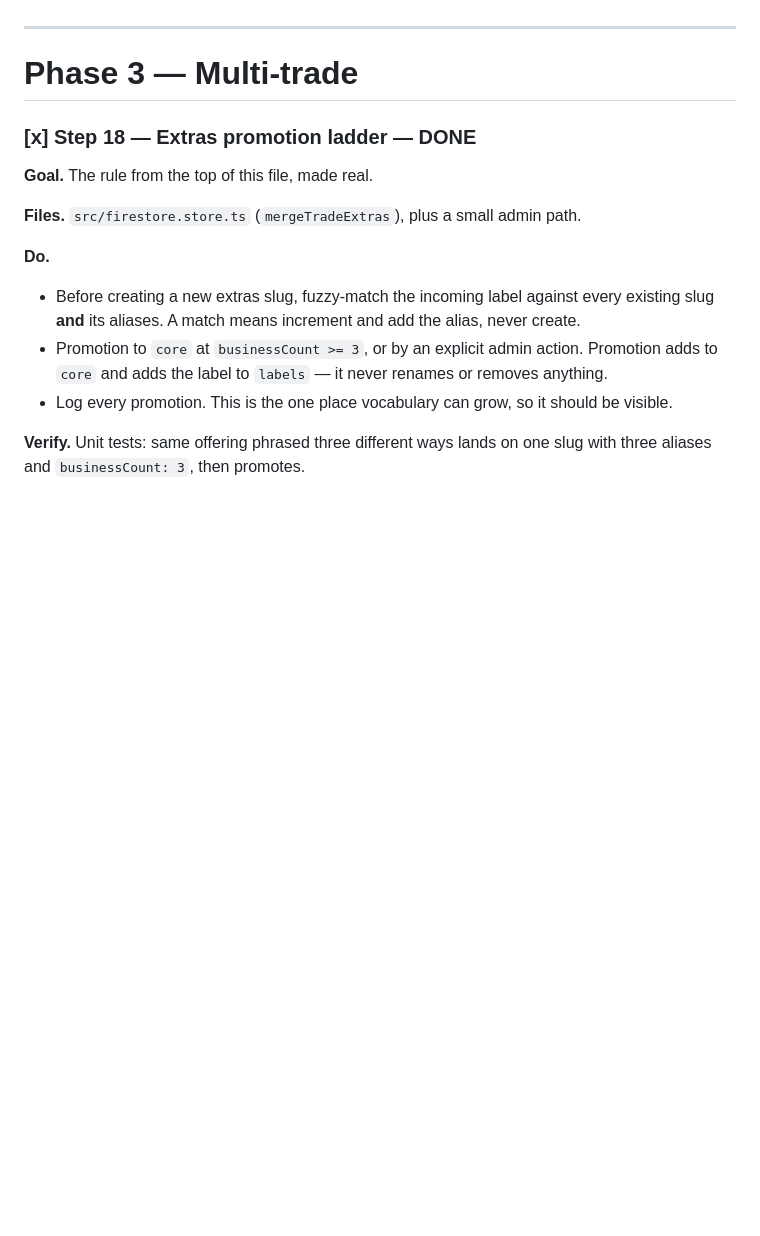
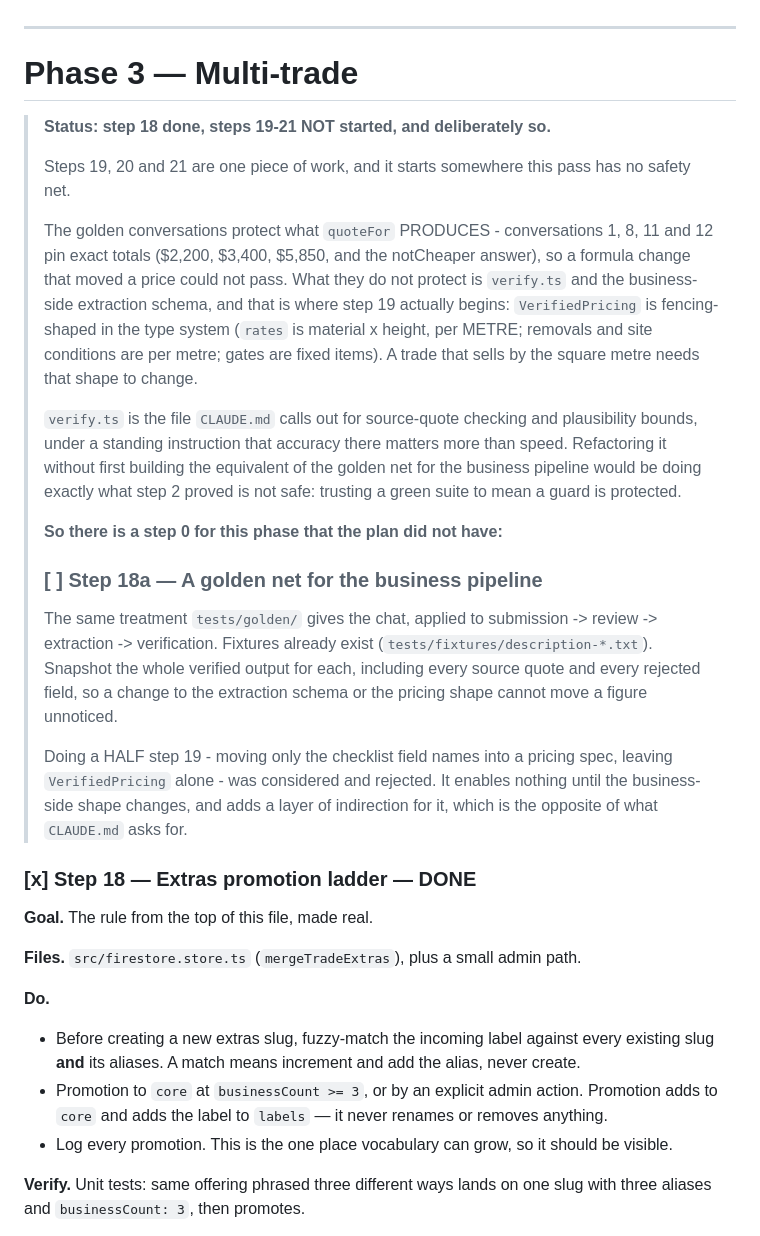
Before and after one commit to saad4262/QuoteMy-AI, a Markdown page: docs/DYNAMIC-SCHEMA-PLAN.md, the part around the change. GitHub-like rendering; blank space fills up the shorter version.

Commit message:
Phase 3: name the step that has to come first
Steps 19, 20 and 21 are one piece of work and it starts where this pass has no
safety net. The golden conversations protect what quoteFor produces - four of
them pin exact totals - but not verify.ts or the business-side extraction
schema, and that is where step 19 actually begins: VerifiedPricing is
fencing-shaped in the type system, and a trade selling by the square metre
needs that shape to change.

verify.ts is the file CLAUDE.md singles out for source-quote checking under a
standing instruction that accuracy there matters more than speed. Refactoring
it before building the equivalent of the golden net would be trusting a green
suite to mean a guard is protected, which step 2 proved is not safe.

So the plan gains the step it was missing: 18a, a golden net for the business
pipeline, from the fixtures that already exist.

A half step 19 - moving only the checklist field names into a pricing spec and
leaving VerifiedPricing alone - was considered and rejected. It enables
nothing until the business-side shape changes and adds indirection for it.

Co-Authored-By: Claude Opus 5 <noreply@anthropic.com>

```diff
--- a/docs/DYNAMIC-SCHEMA-PLAN.md
+++ b/docs/DYNAMIC-SCHEMA-PLAN.md
@@ -707,6 +707,37 @@ and waits. A phone-only call cannot get past that question without a different m
 
 # Phase 3 — Multi-trade
 
+> **Status: step 18 done, steps 19-21 NOT started, and deliberately so.**
+>
+> Steps 19, 20 and 21 are one piece of work, and it starts somewhere this pass has no safety net.
+>
+> The golden conversations protect what `quoteFor` PRODUCES - conversations 1, 8, 11 and 12 pin
+> exact totals ($2,200, $3,400, $5,850, and the notCheaper answer), so a formula change that moved a
+> price could not pass. What they do not protect is `verify.ts` and the business-side extraction
+> schema, and that is where step 19 actually begins: `VerifiedPricing` is fencing-shaped in the type
+> system (`rates` is material x height, per METRE; removals and site conditions are per metre; gates
+> are fixed items). A trade that sells by the square metre needs that shape to change.
+>
+> `verify.ts` is the file `CLAUDE.md` calls out for source-quote checking and plausibility bounds,
+> under a standing instruction that accuracy there matters more than speed. Refactoring it without
+> first building the equivalent of the golden net for the business pipeline would be doing exactly
+> what step 2 proved is not safe: trusting a green suite to mean a guard is protected.
+>
+> **So there is a step 0 for this phase that the plan did not have:**
+>
+> ### [ ] Step 18a — A golden net for the business pipeline
+>
+> The same treatment `tests/golden/` gives the chat, applied to submission -> review -> extraction ->
+> verification. Fixtures already exist (`tests/fixtures/description-*.txt`). Snapshot the whole
+> verified output for each, including every source quote and every rejected field, so a change to
+> the extraction schema or the pricing shape cannot move a figure unnoticed.
+>
+> Doing a HALF step 19 - moving only the checklist field names into a pricing spec, leaving
+> `VerifiedPricing` alone - was considered and rejected. It enables nothing until the business-side
+> shape changes, and adds a layer of indirection for it, which is the opposite of what `CLAUDE.md`
+> asks for.
+
+
 ### [x] Step 18 — Extras promotion ladder — DONE
 
 **Goal.** The rule from the top of this file, made real.
```
